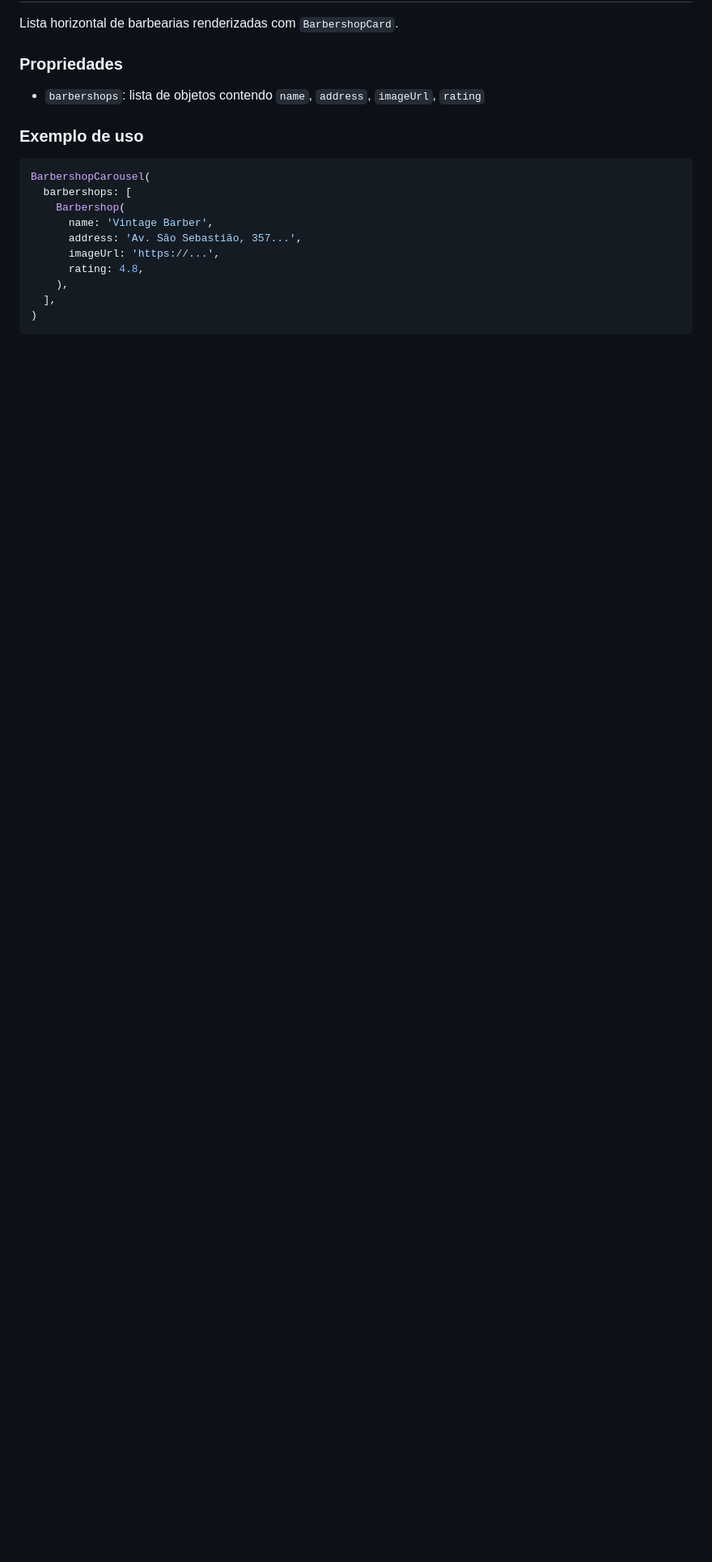
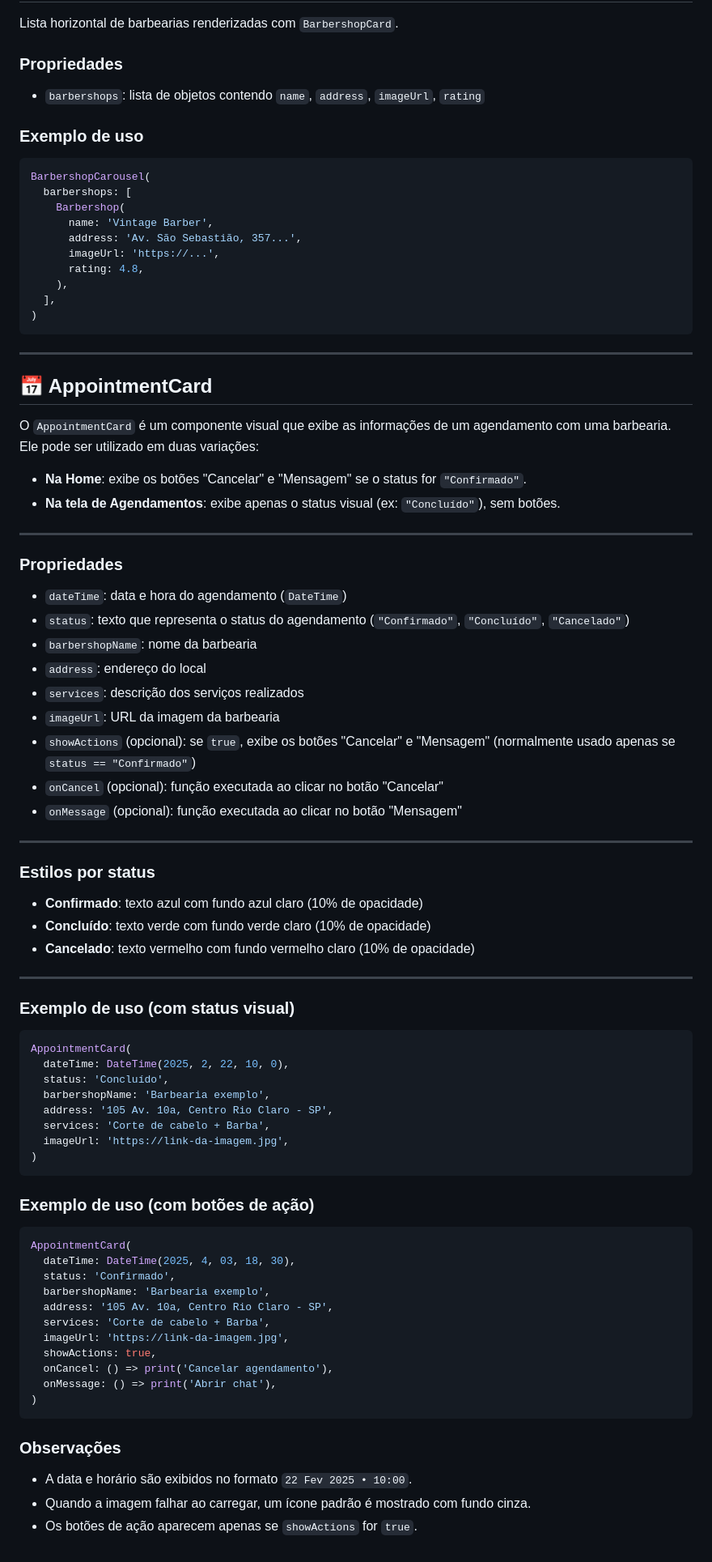
Before and after one commit to lucasfeva/Bookhair, a Markdown page: lib/components/README.md, the part around the change. Shown: that part at 81% size. Drawn GitHub-style; blank space fills up the shorter version.

Commit message:
docs: add documentation for AppointmentCard component

````diff
--- a/lib/components/README.md
+++ b/lib/components/README.md
@@ -164,3 +164,71 @@ BarbershopCarousel(
   ],
 )
 ```
+
+---
+
+## 📅 AppointmentCard
+
+O `AppointmentCard` é um componente visual que exibe as informações de um agendamento com uma barbearia. Ele pode ser utilizado em duas variações:
+
+- **Na Home**: exibe os botões "Cancelar" e "Mensagem" se o status for `"Confirmado"`.
+- **Na tela de Agendamentos**: exibe apenas o status visual (ex: `"Concluído"`), sem botões.
+
+---
+
+### Propriedades
+
+- `dateTime`: data e hora do agendamento (`DateTime`)
+- `status`: texto que representa o status do agendamento (`"Confirmado"`, `"Concluído"`, `"Cancelado"`)
+- `barbershopName`: nome da barbearia
+- `address`: endereço do local
+- `services`: descrição dos serviços realizados
+- `imageUrl`: URL da imagem da barbearia
+- `showActions` (opcional): se `true`, exibe os botões "Cancelar" e "Mensagem" (normalmente usado apenas se `status == "Confirmado"`)
+- `onCancel` (opcional): função executada ao clicar no botão "Cancelar"
+- `onMessage` (opcional): função executada ao clicar no botão "Mensagem"
+
+---
+
+### Estilos por status
+
+- **Confirmado**: texto azul com fundo azul claro (10% de opacidade)
+- **Concluído**: texto verde com fundo verde claro (10% de opacidade)
+- **Cancelado**: texto vermelho com fundo vermelho claro (10% de opacidade)
+
+---
+
+### Exemplo de uso (com status visual)
+
+```dart
+AppointmentCard(
+  dateTime: DateTime(2025, 2, 22, 10, 0),
+  status: 'Concluído',
+  barbershopName: 'Barbearia exemplo',
+  address: '105 Av. 10a, Centro Rio Claro - SP',
+  services: 'Corte de cabelo + Barba',
+  imageUrl: 'https://link-da-imagem.jpg',
+)
+```
+
+### Exemplo de uso (com botões de ação)
+
+```dart
+AppointmentCard(
+  dateTime: DateTime(2025, 4, 03, 18, 30),
+  status: 'Confirmado',
+  barbershopName: 'Barbearia exemplo',
+  address: '105 Av. 10a, Centro Rio Claro - SP',
+  services: 'Corte de cabelo + Barba',
+  imageUrl: 'https://link-da-imagem.jpg',
+  showActions: true,
+  onCancel: () => print('Cancelar agendamento'),
+  onMessage: () => print('Abrir chat'),
+)
+```
+
+### Observações
+
+- A data e horário são exibidos no formato `22 Fev 2025 • 10:00`.
+- Quando a imagem falhar ao carregar, um ícone padrão é mostrado com fundo cinza.
+- Os botões de ação aparecem apenas se `showActions` for `true`.
````
